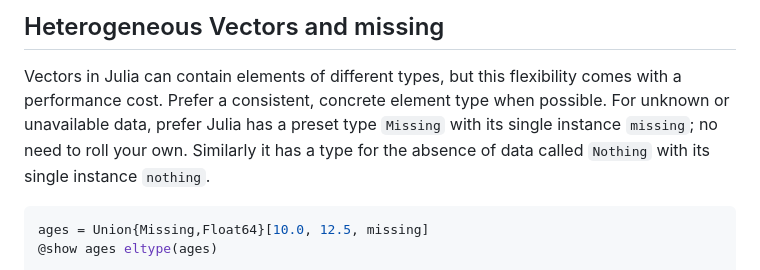
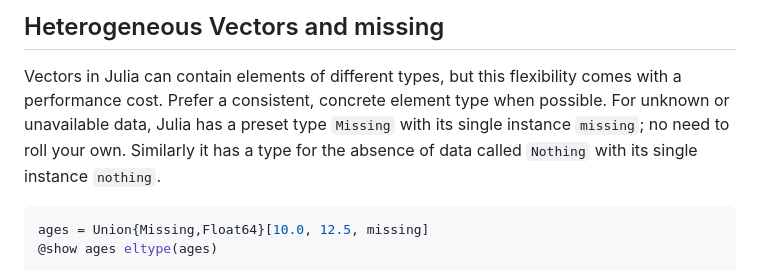
Before and after one commit to carpentries-incubator/julia-inflammation, a Markdown page: episodes/1_julia-fundamentals.md, the part around the change. GitHub-like rendering.

Commit message:
fix typo

````diff
--- a/episodes/1_julia-fundamentals.md
+++ b/episodes/1_julia-fundamentals.md
@@ -401,7 +401,7 @@ vw = [30, 3, 4]
 
 Vectors in Julia can contain elements of different types, but this flexibility comes with a performance cost.
 Prefer a consistent, concrete element type when possible.
-For unknown or unavailable data, prefer Julia has a preset type `Missing` with its single instance `missing`; no need to roll your own.
+For unknown or unavailable data, Julia has a preset type `Missing` with its single instance `missing`; no need to roll your own.
 Similarly it has a type for the absence of data called `Nothing` with its single instance `nothing`.
 
 ```julia
````
